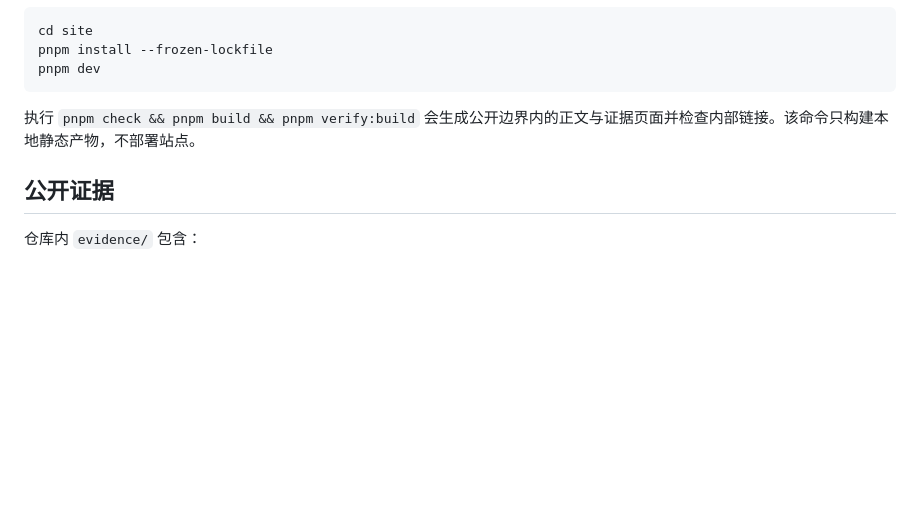
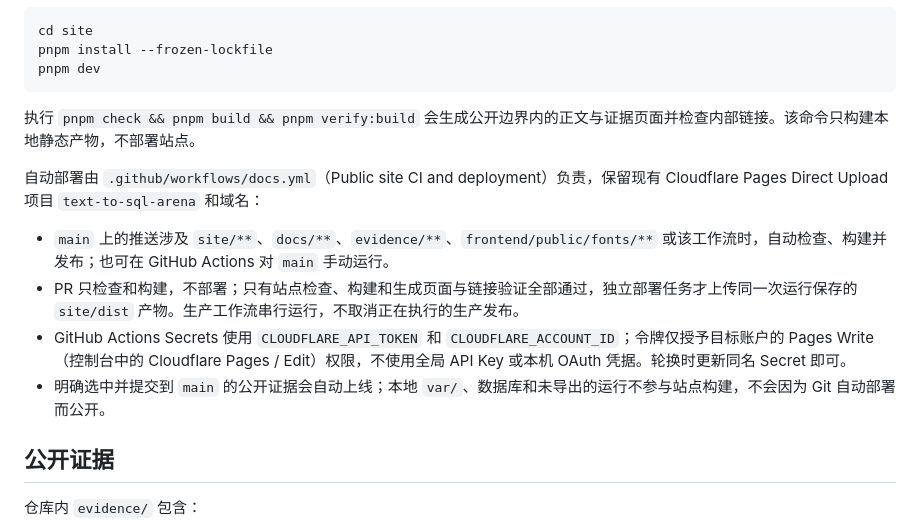
Before and after one commit to rockythink/text-to-sql-arena, a Markdown page: README.md, the part around the change. Drawn GitHub-style; blank space fills up the shorter version.

Commit message:
docs: document Git-triggered production deployment

```diff
--- a/README.md
+++ b/README.md
@@ -116,6 +116,13 @@ pnpm dev
 
 执行 `pnpm check && pnpm build && pnpm verify:build` 会生成公开边界内的正文与证据页面并检查内部链接。该命令只构建本地静态产物，不部署站点。
 
+自动部署由 `.github/workflows/docs.yml`（Public site CI and deployment）负责，保留现有 Cloudflare Pages Direct Upload 项目 `text-to-sql-arena` 和域名：
+
+- `main` 上的推送涉及 `site/**`、`docs/**`、`evidence/**`、`frontend/public/fonts/**` 或该工作流时，自动检查、构建并发布；也可在 GitHub Actions 对 `main` 手动运行。
+- PR 只检查和构建，不部署；只有站点检查、构建和生成页面与链接验证全部通过，独立部署任务才上传同一次运行保存的 `site/dist` 产物。生产工作流串行运行，不取消正在执行的生产发布。
+- GitHub Actions Secrets 使用 `CLOUDFLARE_API_TOKEN` 和 `CLOUDFLARE_ACCOUNT_ID`；令牌仅授予目标账户的 Pages Write（控制台中的 Cloudflare Pages / Edit）权限，不使用全局 API Key 或本机 OAuth 凭据。轮换时更新同名 Secret 即可。
+- 明确选中并提交到 `main` 的公开证据会自动上线；本地 `var/`、数据库和未导出的运行不参与站点构建，不会因为 Git 自动部署而公开。
+
 ## 公开证据
 
 仓库内 `evidence/` 包含：
```
